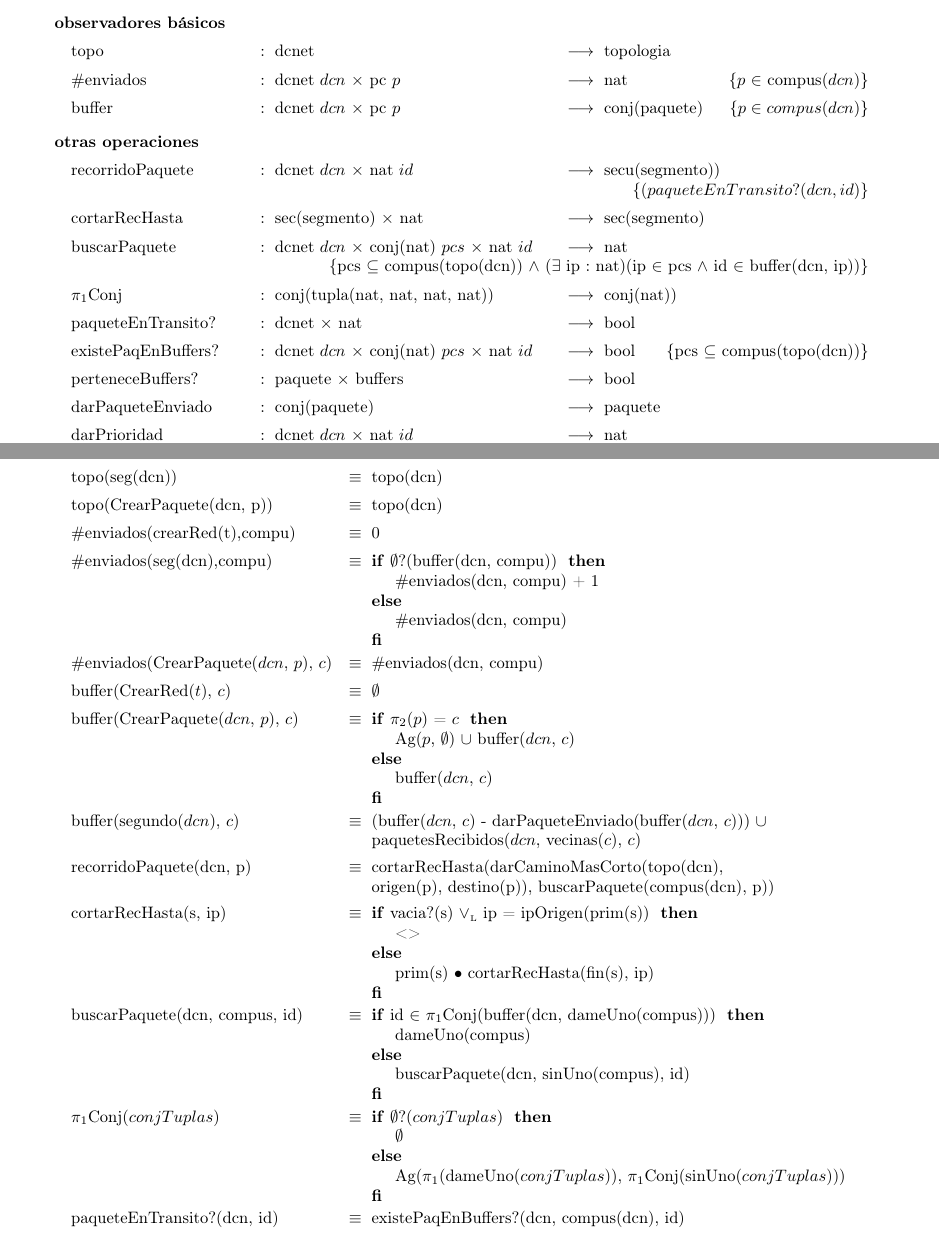
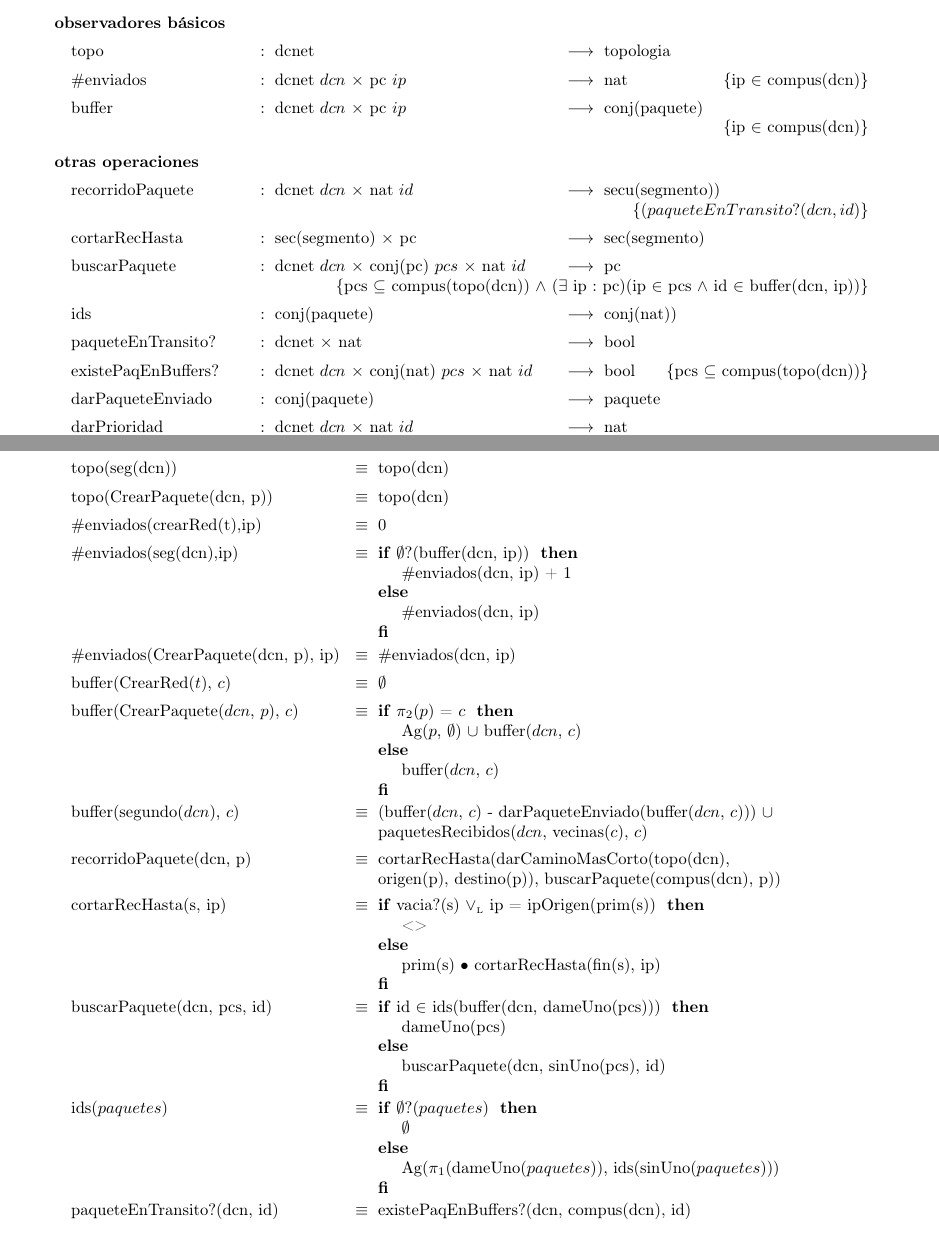
Before and after one commit to franciscod/aed2-tp1, a LaTeX document (tp1-algo2-grupo12.tex, which reads dcnet.tex): two parts of pages 2 and 3 of 7, joined at a grey line, cut so that both start at the same text. The pictures show the PDF file tp1-algo2-grupo12.pdf that the author committed with the source.

Commit message:
refactors generales

```diff
--- a/dcnet.tex
+++ b/dcnet.tex
@@ -18,24 +18,20 @@
 	\tadObservadores
 
 	\tadOperacion{topo}{dcnet}{topologia}{}
-	\tadOperacion{$\#$enviados}{dcnet/dcn, pc/p}{nat}{$p$ $\in$ compus($dcn$)}
-	\tadOperacion{buffer}{dcnet/dcn, pc/p}{conj(paquete)}{$p \in compus(dcn)$}
+	\tadOperacion{$\#$enviados}{dcnet/dcn, pc/ip}{nat}{ip $\in$ compus(dcn)}
+	\tadOperacion{buffer}{dcnet/dcn, pc/ip}{conj(paquete)}{ip $\in$ compus(dcn)}
 
 
 	\tadOtrasOperaciones
 
 	\tadOperacion{recorridoPaquete}{dcnet/dcn,nat/id}{secu(segmento))}{$(paqueteEnTransito?(dcn, id)$}
-	\tadOperacion{cortarRecHasta}{sec(segmento), nat}{sec(segmento)}{}
+	\tadOperacion{cortarRecHasta}{sec(segmento), pc}{sec(segmento)}{}
 
-	\tadOperacion{buscarPaquete}{dcnet/dcn, conj(nat)/pcs, nat/id}{nat}{pcs $\subseteq$ compus(topo(dcn)) $\land$ ($\exists$ ip : nat)(ip $\in$ pcs $\land$ id $\in$ buffer(dcn, ip))}
-	\tadOperacion{$\pi_1$Conj}{{conj(tupla(nat, nat, nat, nat))}}{conj(nat))}{}
+	\tadOperacion{buscarPaquete}{dcnet/dcn, conj(pc)/pcs, nat/id}{pc}{pcs $\subseteq$ compus(topo(dcn)) $\land$ ($\exists$ ip : pc)(ip $\in$ pcs $\land$ id $\in$ buffer(dcn, ip))}
+	\tadOperacion{ids}{{conj(paquete)}}{conj(nat))}{}
 
 	\tadOperacion{paqueteEnTransito?}{dcnet, nat}{bool}{}
 	\tadOperacion{existePaqEnBuffers?}{dcnet/dcn, conj(nat)/pcs, nat/id}{bool}{pcs $\subseteq$ compus(topo(dcn))}
-
-
-	\tadOperacion{perteneceBuffers?}{paquete,buffers}{bool}{}
-
 
 	\tadOperacion{darPaqueteEnviado}{conj(paquete)}{paquete}{}
 
@@ -49,11 +45,11 @@
 	\tadOperacion{buscarPaquetesEnLaRed}{dcnet, conj(pc))}{conj(paquete)}{}
 
 	\tadOperacion{compuQueMasEnvio}{dcnet}{pc}{}
-	\tadOperacion{laQueMasEnvio}{dcnet,conj(pc)}{pc)}{}
+	\tadOperacion{laQueMasEnvio}{dcnet,conj(pc)}{pc}{}
 
 	\tadOperacion{compus}{dcnet}{conj(pc)}{}
 
-	\tadAlinearAxiomas{$\#$enviados(CrearPaquete(dcn, p), c)}
+	\tadAlinearAxiomas{$\#$enviados(CrearPaquete(dcn, p), ip)}
 
 	\tadAxiomas[\paratodo{paquete}{p,p'},\paratodo{pc}{c, c'},\paratodo{dcnet}{dcn, d},\paratodo{topologia}{t}]
 
@@ -61,13 +57,13 @@
 	\tadAxioma{topo(seg(dcn))}{topo(dcn)}
 	\tadAxioma{topo(CrearPaquete(dcn, p))}{topo(dcn)}
 
-	\tadAxioma{$\#$enviados(crearRed(t),compu)}{0}
-	\tadAxioma{$\#$enviados(seg(dcn),compu)}{
-		\IF $\emptyset$?(buffer(dcn, compu)) THEN $\#$enviados(dcn, compu) + 1
-		ELSE $\#$enviados(dcn, compu)
+	\tadAxioma{$\#$enviados(crearRed(t),ip)}{0}
+	\tadAxioma{$\#$enviados(seg(dcn),ip)}{
+		\IF $\emptyset$?(buffer(dcn, ip)) THEN $\#$enviados(dcn, ip) + 1
+		ELSE $\#$enviados(dcn, ip)
 		FI
 	}
-	\tadAxioma{$\#$enviados(CrearPaquete($dcn$, $p$), $c$)}{$\#$enviados(dcn, compu)}
+	\tadAxioma{$\#$enviados(CrearPaquete(dcn, p), ip)}{$\#$enviados(dcn, ip)}
 	\tadAxioma{buffer(CrearRed($t$), $c$)}{$\emptyset$}
         \tadAxioma{buffer(CrearPaquete($dcn$, $p$), $c$)}{
             \IF $\pi_2$($p$) = $c$ THEN
@@ -89,16 +85,16 @@
 		ELSE prim(s) \puntito cortarRecHasta(fin(s), ip)
 		FI
 	}
-	\tadAxioma{buscarPaquete(dcn, compus, id)}{
-		\IF id $\in$ $\pi_1$Conj(buffer(dcn, dameUno(compus))) THEN dameUno(compus)
-		ELSE buscarPaquete(dcn, sinUno(compus), id)
+	\tadAxioma{buscarPaquete(dcn, pcs, id)}{
+		\IF id $\in$ ids(buffer(dcn, dameUno(pcs))) THEN dameUno(pcs)
+		ELSE buscarPaquete(dcn, sinUno(pcs), id)
 		FI
 	}
-	\tadAxioma{$\pi_1$Conj($conjTuplas$)}{
-		\IF $\emptyset$?($conjTuplas$) THEN
+	\tadAxioma{ids($paquetes$)}{
+		\IF $\emptyset$?($paquetes$) THEN
 			$\emptyset$
 		ELSE
-			Ag($\pi_1$(dameUno($conjTuplas$)), $\pi_1$Conj(sinUno($conjTuplas$)))
+			Ag($\pi_1$(dameUno($paquetes$)), ids(sinUno($paquetes$)))
 		FI
 	}
 
@@ -108,7 +104,7 @@
 	\tadAxioma{existePaqEnBuffers?(dcn, pcs, id)}{
 		\IF $\emptyset$?(pcs) THEN false
 		ELSE {
-			\IF id $\in$ $\pi_1$Conj(buffer(dcn, dameUno(pcs))) THEN true
+			\IF id $\in$ ids(buffer(dcn, dameUno(pcs))) THEN true
 			ELSE existePaqEnBuffers?(dcn, sinUno(pcs), id)
 			FI
 		}
```
Also changed, not shown: tp1-algo2-grupo12.pdf.
